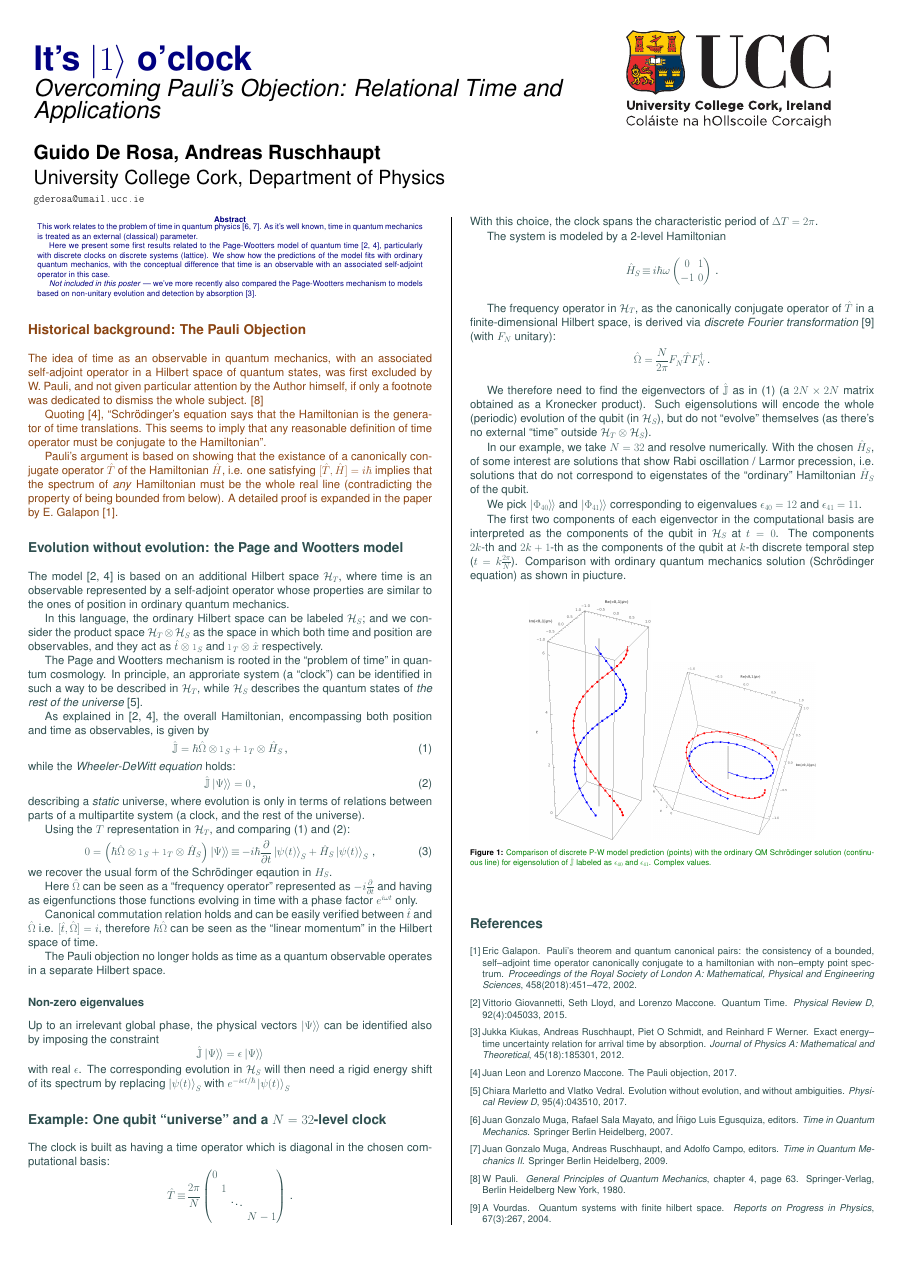
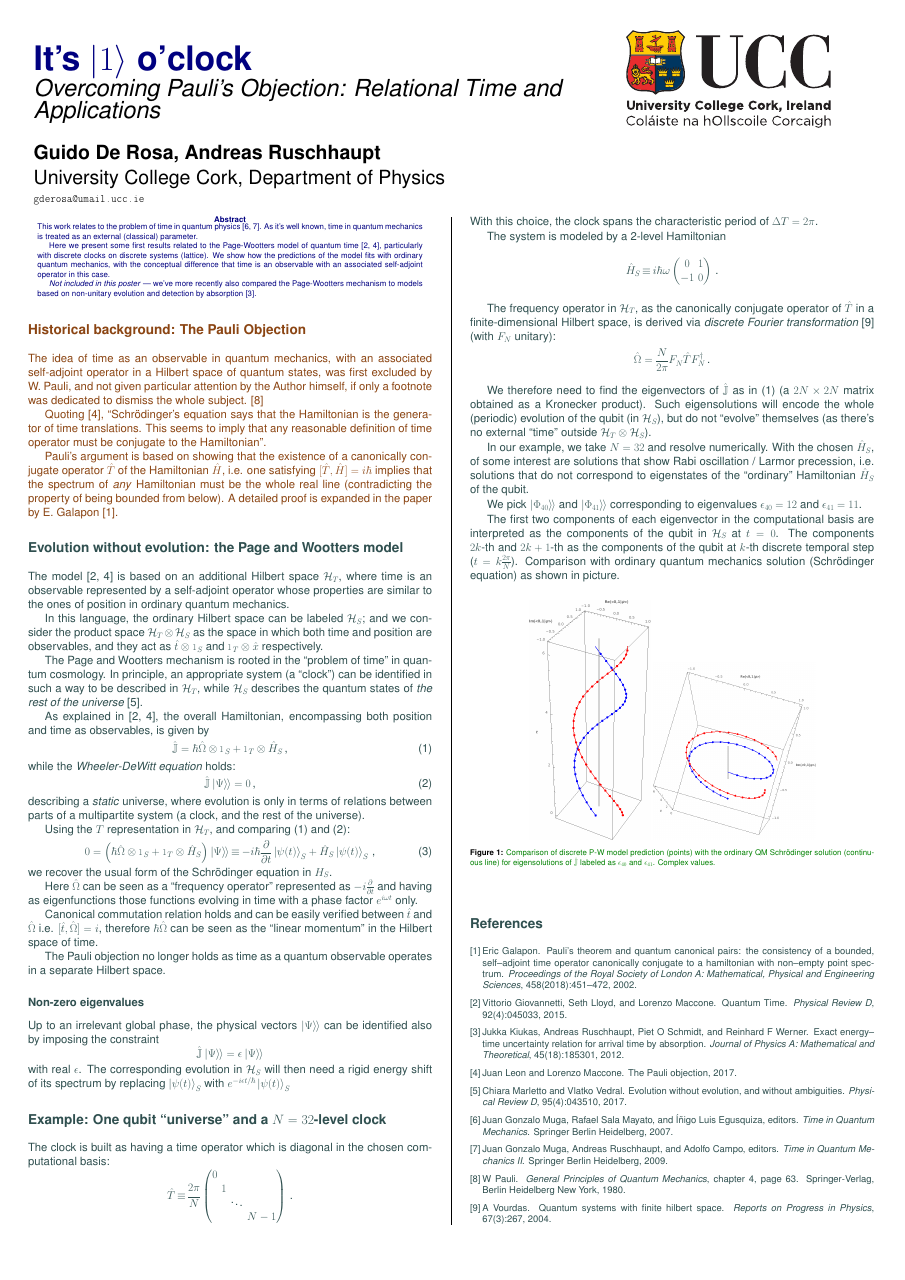
Before and after one commit to gderosa/timeq, a LaTeX poster (poster/poster.tex): the whole page. Compiled offline with pdfLaTeX.

Commit message:
poster: aspell

```diff
--- a/poster/poster.tex
+++ b/poster/poster.tex
@@ -159,7 +159,7 @@ to imply that any reasonable definition of time operator must be conjugate to th
 
 Pauli's argument
 is based on showing that
-the existance of
+the existence of
 a canonically conjugate operator $\hat{T}$ of the Hamiltonian $\hat{H}$,
 i.e. one satisfying
 $
@@ -224,7 +224,7 @@ respectively.
 
 The Page and Wootters mechanism is rooted in the ``problem of time''
 in quantum cosmology.
-In principle, an approriate system (a ``clock'') can be identified in such a way
+In principle, an appropriate system (a ``clock'') can be identified in such a way
 to be described in $\mathcal{H}_T$, while $\mathcal{H}_S$ describes
 the quantum states of \emph{the rest of the universe} \cite{Marletto:Evolution}.
 
@@ -248,7 +248,7 @@ and comparing \eqref{eq:pwHamiltonian} and \eqref{eq:Wheeler-DeWitt}:
     \repr -i\hbar\pdv{t}\ket{\psi(t)}_{S} + \hat{H}_S\ket{\psi(t)}_{S}
     \,\text{,}
 \end{equation}
-we recover the usual form of the Schr\"{o}dinger eqaution in $H_S$.
+we recover the usual form of the Schr\"{o}dinger equation in $H_S$.
 
 Here $\hat{\Omega}$ can be seen as a ``frequency operator''
 represented as $-i\pdv{t}$ and having as eigenfunctions
@@ -326,7 +326,7 @@ The first two components of each eigenvector in the computational basis
 are interpreted as the components of the qubit in $\hilb{H}_S$ at $t=0$. The components
 $2k$\nobreakdash-th and $2k+1$\nobreakdash-th
 as the components of the qubit at $k$-th discrete temporal step ($t = k \frac{2\pi}{N}$).
-Comparison with ordinary quantum mechanics solution (Schr\"odinger equation) as shown in piucture.
+Comparison with ordinary quantum mechanics solution (Schr\"odinger equation) as shown in picture.
 
 \begin{center}\vspace{1cm}
   \includegraphics[width=0.3\linewidth]{PWfit32.png}
@@ -334,7 +334,7 @@ Comparison with ordinary quantum mechanics solution (Schr\"odinger equation) as
   \captionof{figure}{
     \color{Green}
     Comparison of discrete P-W model prediction (points) with the ordinary QM Schr\"odinger solution (continuous line)
-    for eigensolution of $\hat{\mathbb{J}}$ labeled as $\epsilon_{40}$ and $\epsilon_{41}$. Complex values.
+    for eigensolutions of $\hat{\mathbb{J}}$ labeled as $\epsilon_{40}$ and $\epsilon_{41}$. Complex values.
   }
 \end{center}\vspace{1cm}
 
```
